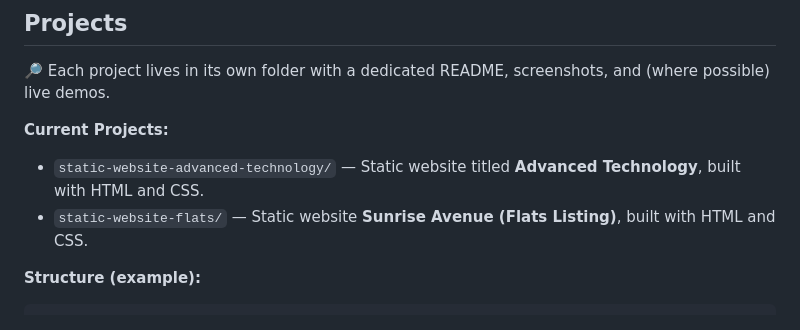
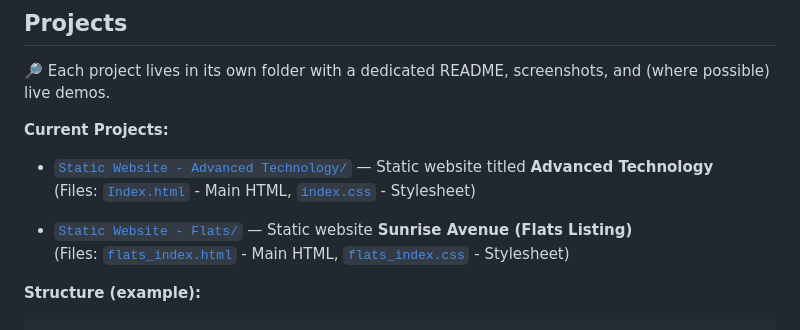
Before and after one commit to PraneetSontha/fullstack-quantum, a Markdown page: README.md, the part around the change. Rendered like a GitHub page.

Commit message:
Update README.md with current project structure and links

```diff
--- a/README.md
+++ b/README.md
@@ -34,8 +34,11 @@ I also enjoy projects that blend hardware with software. A few earlier builds in
 
 **Current Projects:**
 
-* `static-website-advanced-technology/` — Static website titled **Advanced Technology**, built with HTML and CSS.
-* `static-website-flats/` — Static website **Sunrise Avenue (Flats Listing)**, built with HTML and CSS.
+* [`Static Website - Advanced Technology/`](./Static%20Website%20-%20Advanced%20Technology/) — Static website titled **Advanced Technology**
+	(Files: [`Index.html`](./Static%20Website%20-%20Advanced%20Technology/Index.html) - Main HTML, [`index.css`](./Static%20Website%20-%20Advanced%20Technology/index.css) - Stylesheet)
+
+* [`Static Website - Flats/`](./Static%20Website%20-%20Flats/) — Static website **Sunrise Avenue (Flats Listing)**
+	(Files: [`flats_index.html`](./Static%20Website%20-%20Flats/flats_index.html) - Main HTML, [`flats_index.css`](./Static%20Website%20-%20Flats/flats_index.css) - Stylesheet)
 
 **Structure (example):**
 
```
